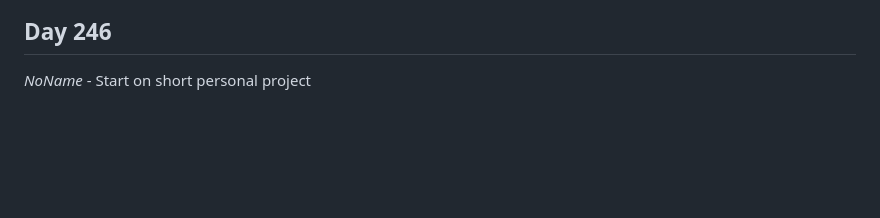
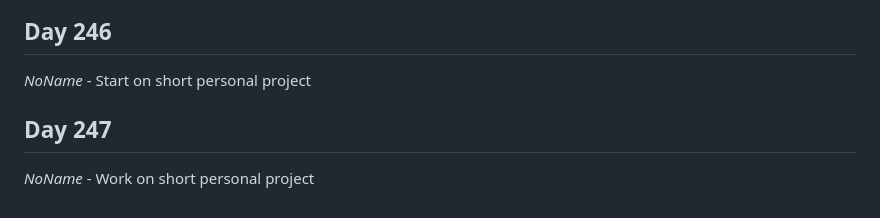
Before and after one commit to Antoine-Meloche/Coding365, a Markdown page: CHANGELOG.md, the part around the change. GitHub-like rendering; blank space fills up the shorter version.

Commit message:
Day 247 - Unnamed

```diff
--- a/CHANGELOG.md
+++ b/CHANGELOG.md
@@ -1068,3 +1068,6 @@
 
 ## Day 246
 *NoName* - Start on short personal project
+
+## Day 247
+*NoName* - Work on short personal project
```
